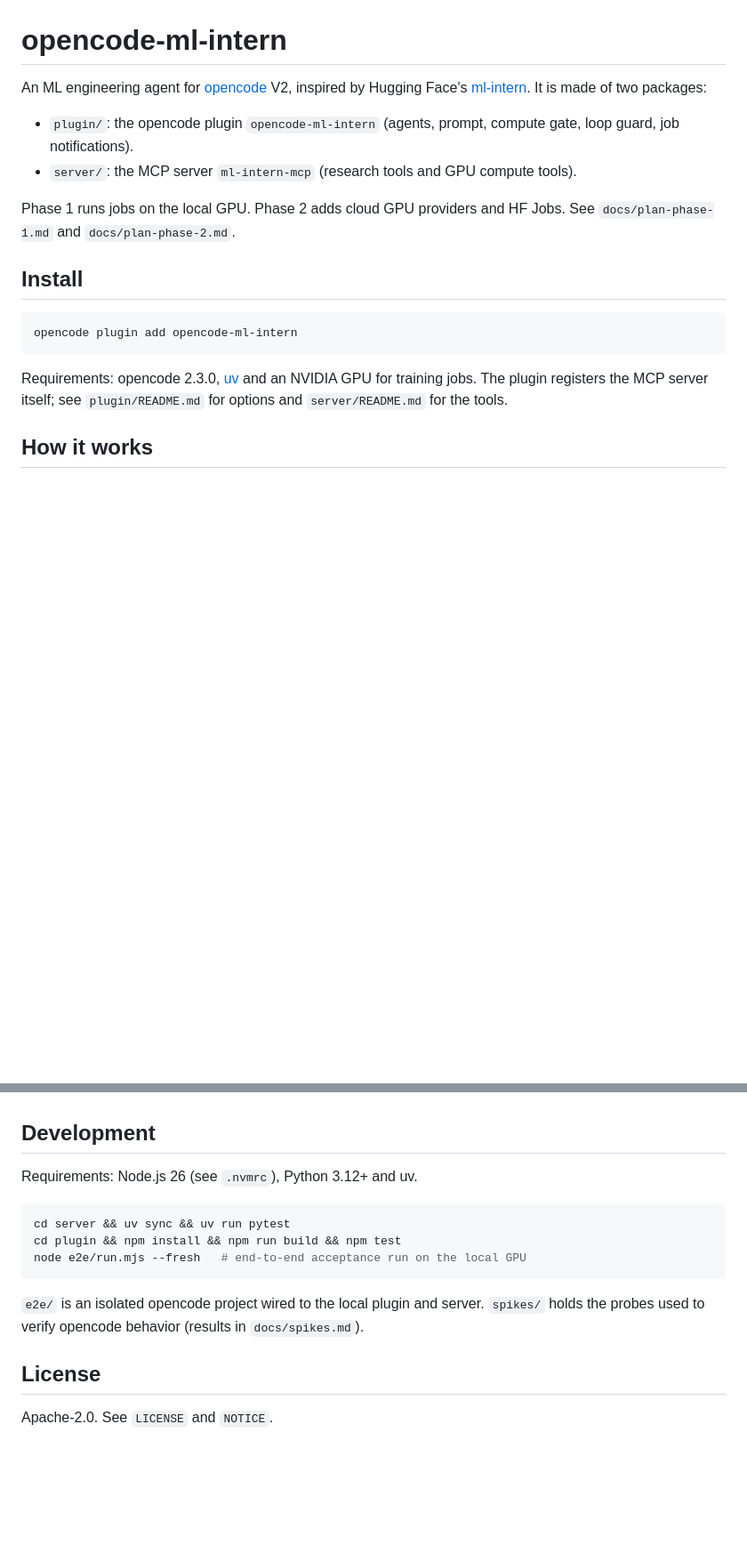
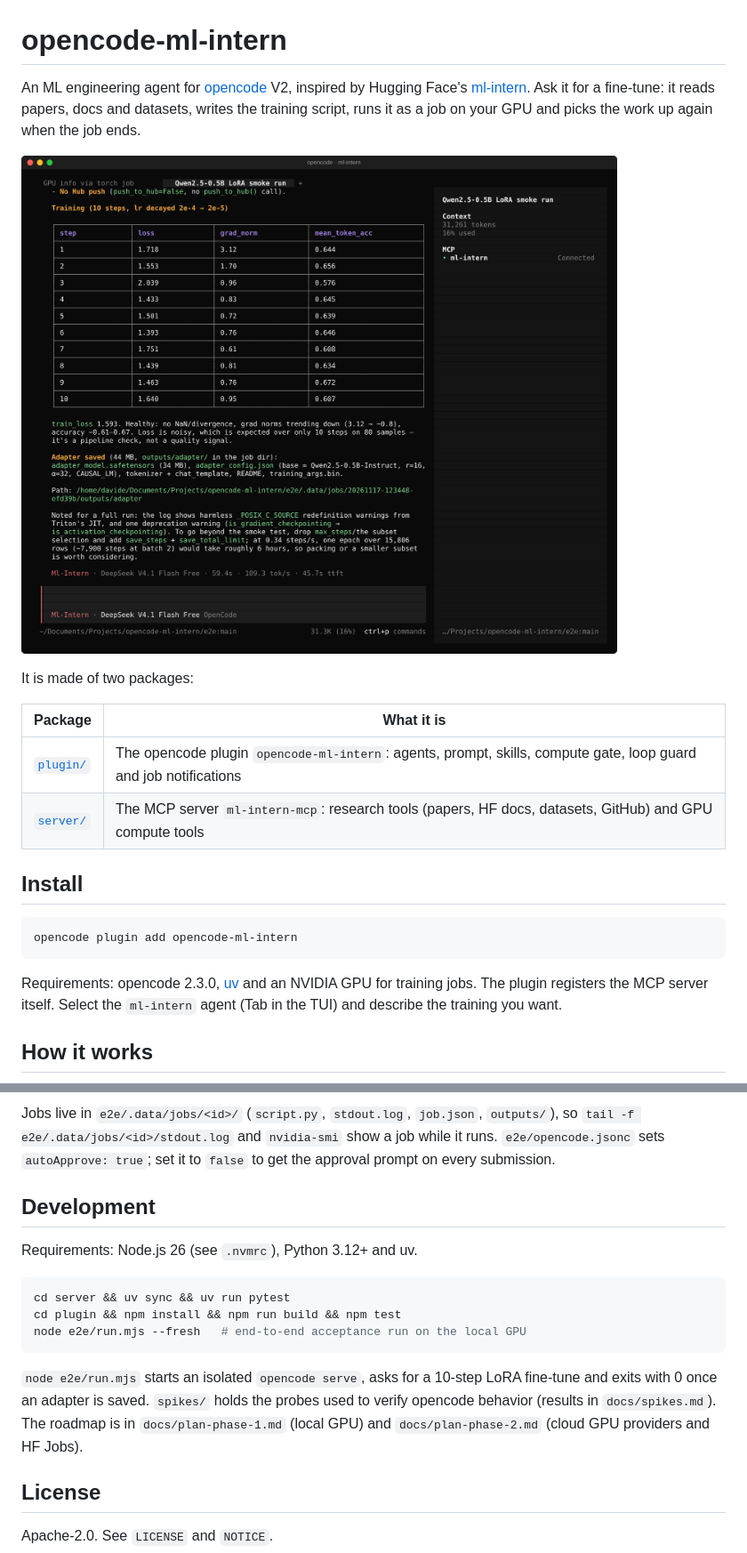
Before and after one commit to davidemodolo/opencode-ml-intern, a Markdown page: README.md, 2 parts joined by grey strips. Shown at 89% size. Drawn GitHub-style; pictures changed too: docs/images/lora-result.png (added); blank space fills up the shorter version.

Commit message:
docs: add diagrams and screenshots to the README

````diff
--- a/README.md
+++ b/README.md
@@ -1,11 +1,15 @@
 # opencode-ml-intern
 
-An ML engineering agent for [opencode](https://opencode.ai) V2, inspired by Hugging Face's [ml-intern](https://github.com/huggingface/ml-intern). It is made of two packages:
+An ML engineering agent for [opencode](https://opencode.ai) V2, inspired by Hugging Face's [ml-intern](https://github.com/huggingface/ml-intern). Ask it for a fine-tune: it reads papers, docs and datasets, writes the training script, runs it as a job on your GPU and picks the work up again when the job ends.
 
-- `plugin/`: the opencode plugin `opencode-ml-intern` (agents, prompt, compute gate, loop guard, job notifications).
-- `server/`: the MCP server `ml-intern-mcp` (research tools and GPU compute tools).
+![ML Intern reporting a LoRA smoke run on the local GPU](docs/images/lora-result.png)
 
-Phase 1 runs jobs on the local GPU. Phase 2 adds cloud GPU providers and HF Jobs. See `docs/plan-phase-1.md` and `docs/plan-phase-2.md`.
+It is made of two packages:
+
+| Package | What it is |
+|---|---|
+| [`plugin/`](plugin/README.md) | The opencode plugin `opencode-ml-intern`: agents, prompt, skills, compute gate, loop guard and job notifications |
+| [`server/`](server/README.md) | The MCP server `ml-intern-mcp`: research tools (papers, HF docs, datasets, GitHub) and GPU compute tools |
 
 ## Install
 
@@ -13,7 +17,7 @@ Phase 1 runs jobs on the local GPU. Phase 2 adds cloud GPU providers and HF Jobs
 opencode plugin add opencode-ml-intern
 ```
 
-Requirements: opencode 2.3.0, [uv](https://docs.astral.sh/uv/) and an NVIDIA GPU for training jobs. The plugin registers the MCP server itself; see `plugin/README.md` for options and `server/README.md` for the tools.
+Requirements: opencode 2.3.0, [uv](https://docs.astral.sh/uv/) and an NVIDIA GPU for training jobs. The plugin registers the MCP server itself. Select the `ml-intern` agent (Tab in the TUI) and describe the training you want.
 
 ## How it works
 
@@ -24,3 +103,4 @@ Requirements: opencode 2.3.0, [uv](https://docs.astral.sh/uv/) and an NVIDIA GPU
+Jobs live in `e2e/.data/jobs/<id>/` (`script.py`, `stdout.log`, `job.json`, `outputs/`), so `tail -f e2e/.data/jobs/<id>/stdout.log` and `nvidia-smi` show a job while it runs. `e2e/opencode.jsonc` sets `autoApprove: true`; set it to `false` to get the approval prompt on every submission.
 
 ## Development
 
@@ -32,7 +112,7 @@ cd plugin && npm install && npm run build && npm test
 node e2e/run.mjs --fresh   # end-to-end acceptance run on the local GPU
 ```
 
-`e2e/` is an isolated opencode project wired to the local plugin and server. `spikes/` holds the probes used to verify opencode behavior (results in `docs/spikes.md`).
+`node e2e/run.mjs` starts an isolated `opencode serve`, asks for a 10-step LoRA fine-tune and exits with 0 once an adapter is saved. `spikes/` holds the probes used to verify opencode behavior (results in `docs/spikes.md`). The roadmap is in `docs/plan-phase-1.md` (local GPU) and `docs/plan-phase-2.md` (cloud GPU providers and HF Jobs).
 
 ## License
 
````
Also changed, not shown: other parts of README.md (+76 -1 lines), docs/images/gpu-check-result.png (added), docs/images/gpu-check-submit.png (added).
